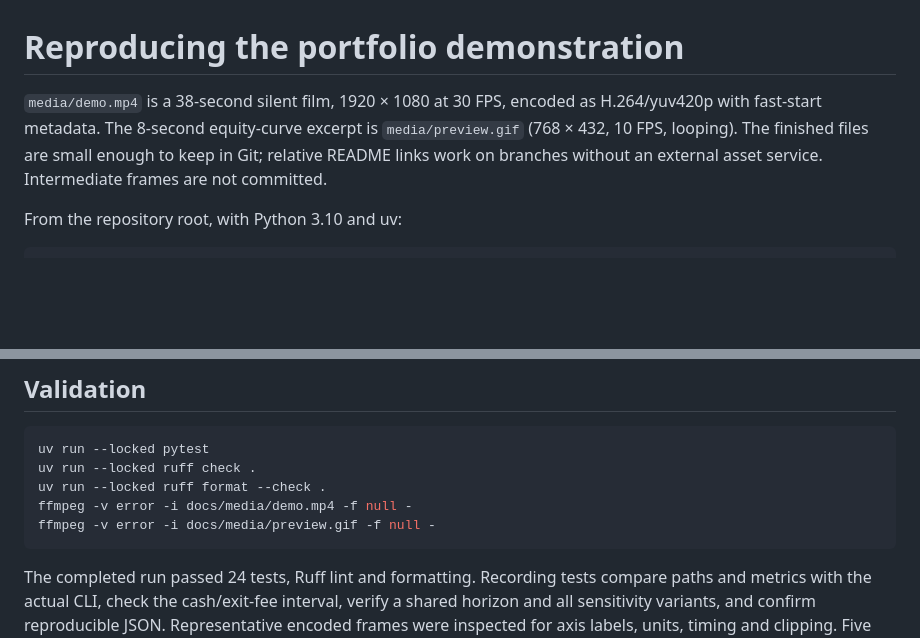
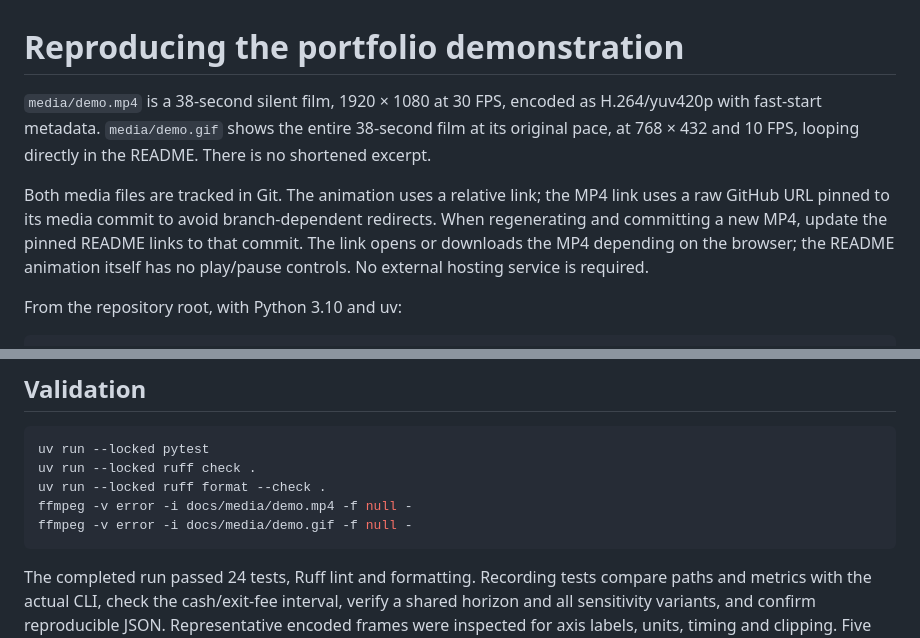
Before and after one commit to ojops/quant-research, a Markdown page: docs/DEMO.md, 2 parts joined by grey strips. GitHub-like rendering; blank space fills up the shorter version.

````diff
--- a/docs/DEMO.md
+++ b/docs/DEMO.md
@@ -1,10 +1,16 @@
 # Reproducing the portfolio demonstration
 
-`media/demo.mp4` is a 38-second silent film, 1920 × 1080 at 30 FPS, encoded as
-H.264/yuv420p with fast-start metadata. The 8-second equity-curve excerpt is
-`media/preview.gif` (768 × 432, 10 FPS, looping). The finished files are small
-enough to keep in Git; relative README links work on branches without an
-external asset service. Intermediate frames are not committed.
+`media/demo.mp4` is a 38-second silent film, 1920 × 1080 at 30 FPS,
+encoded as H.264/yuv420p with fast-start metadata. `media/demo.gif` shows
+the entire 38-second film at its original pace, at 768 × 432 and 10 FPS,
+looping directly in the README. There is no shortened excerpt.
+
+Both media files are tracked in Git. The animation uses a relative link;
+the MP4 link uses a raw GitHub URL pinned to its media commit to avoid
+branch-dependent redirects. When regenerating and committing a new MP4,
+update the pinned README links to that commit. The link opens or downloads
+the MP4 depending on the browser; the README animation itself has no
+play/pause controls. No external hosting service is required.
 
 From the repository root, with Python 3.10 and uv:
 
@@ -79,7 +85,7 @@ uv run --locked pytest
 uv run --locked ruff check .
 uv run --locked ruff format --check .
 ffmpeg -v error -i docs/media/demo.mp4 -f null -
-ffmpeg -v error -i docs/media/preview.gif -f null -
+ffmpeg -v error -i docs/media/demo.gif -f null -
 ```
 
 The completed run passed 24 tests, Ruff lint and formatting. Recording tests
````
Also changed, not shown: README.md (+4 -2 lines), docs/media/demo.gif (added), docs/media/preview.gif (deleted), 1 other file.
